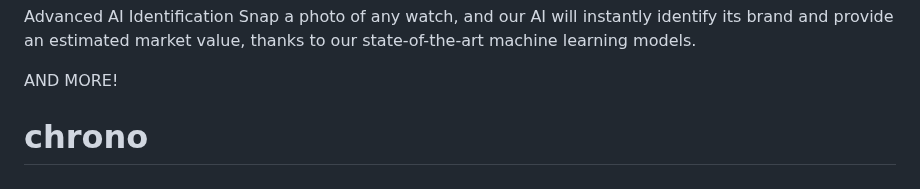
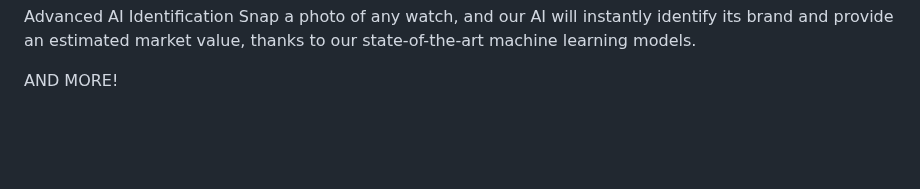
Before and after one commit to tobiadey/chrono, a Markdown page: README.md, the part around the change. Rendered like a GitHub page; blank space fills up the shorter version.

Commit message:
altered readme

```diff
--- a/README.md
+++ b/README.md
@@ -170,4 +170,3 @@ Advanced AI Identification
 Snap a photo of any watch, and our AI will instantly identify its brand and provide an estimated market value, thanks to our state-of-the-art machine learning models.
 
 AND MORE!
-# chrono
```
